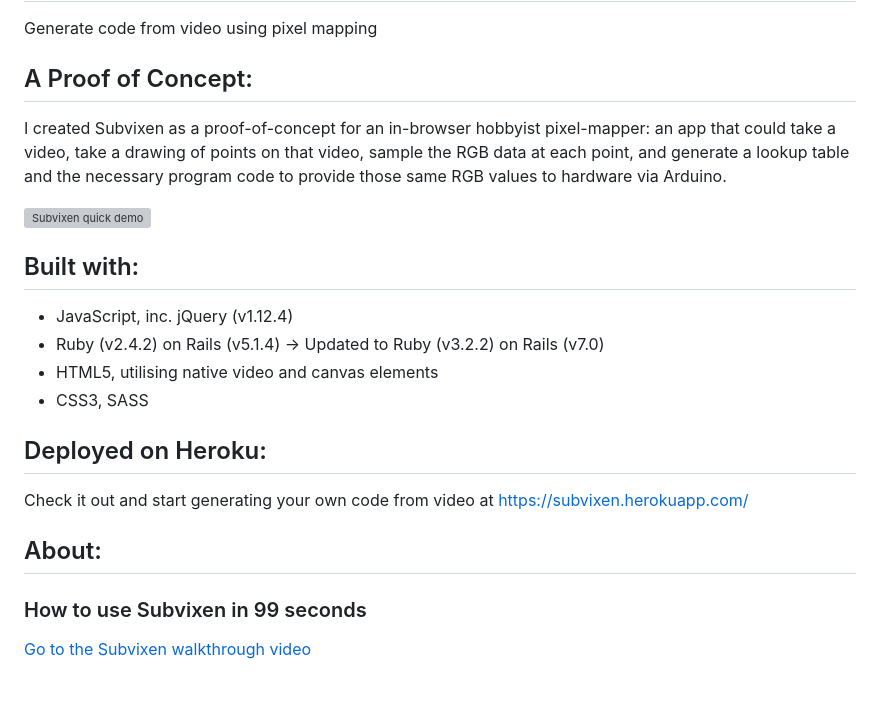
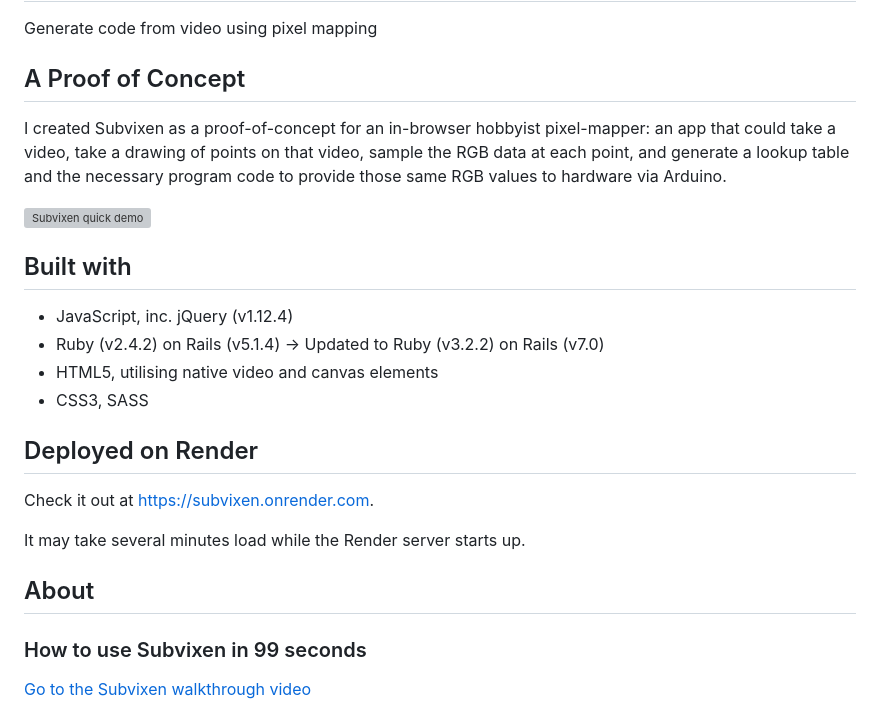
Before and after one commit to madeleinemila/subvixen, a Markdown page: README.md, the part around one of its changes. Rendered like a GitHub page; blank space fills up the shorter version; grey boxes are pictures that could not be loaded.

Commit message:
Update Heroku to Render in readme

```diff
--- a/README.md
+++ b/README.md
@@ -2,24 +2,26 @@
 
 Generate code from video using pixel mapping
 
-## A Proof of Concept:
+## A Proof of Concept
 
 I created Subvixen as a proof-of-concept for an in-browser hobbyist pixel-mapper: an app that could take a video, take a drawing of points on that video, sample the RGB data at each point, and generate a lookup table and the necessary program code to provide those same RGB values to hardware via Arduino.
 
 ![Subvixen quick demo](http://res.cloudinary.com/mrmy/image/upload/v1517406335/demo_t5whon.gif)
 
-## Built with:
+## Built with
 
 - JavaScript, inc. jQuery (v1.12.4)
 - Ruby (v2.4.2) on Rails (v5.1.4) -> Updated to Ruby (v3.2.2) on Rails (v7.0)
 - HTML5, utilising native video and canvas elements
 - CSS3, SASS
 
-## Deployed on Heroku:
+## Deployed on Render
 
-Check it out and start generating your own code from video at [https://subvixen.herokuapp.com/](https://subvixen.herokuapp.com/)
+Check it out at [https://subvixen.onrender.com](https://subvixen.onrender.com/).
 
-## About:
+It may take several minutes load while the Render server starts up.
+
+## About
 
 ### How to use Subvixen in 99 seconds
 
```
Also changed, not shown: other parts of README.md (+1 -1 lines).
